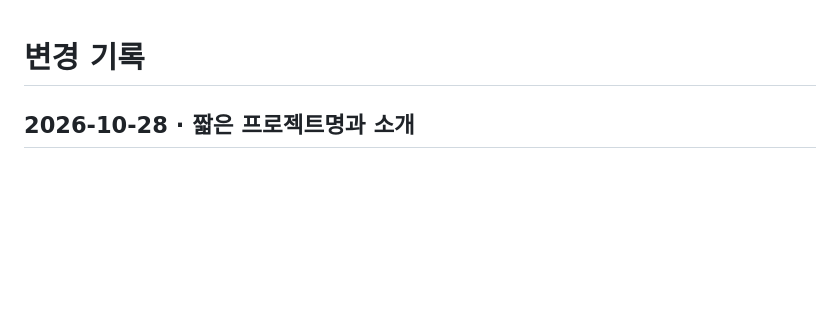
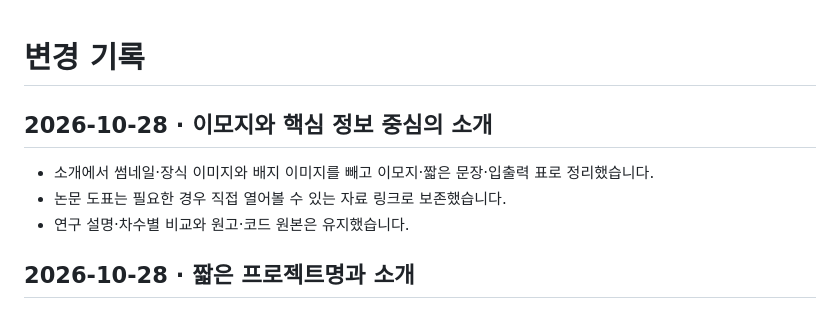
Before and after one commit to PUVKID/Illegal-Dumping-Detection-Project, a Markdown page: CHANGELOG.md, the part around the change. Drawn GitHub-style; blank space fills up the shorter version.

```diff
--- a/CHANGELOG.md
+++ b/CHANGELOG.md
@@ -1,4 +1,10 @@
 # 변경 기록
+
+## 2026-10-28 · 이모지와 핵심 정보 중심의 소개
+
+- 소개에서 썸네일·장식 이미지와 배지 이미지를 빼고 이모지·짧은 문장·입출력 표로 정리했습니다.
+- 논문 도표는 필요한 경우 직접 열어볼 수 있는 자료 링크로 보존했습니다.
+- 연구 설명·차수별 비교와 원고·코드 원본은 유지했습니다.
 
 ## 2026-10-28 · 짧은 프로젝트명과 소개
 
```
Also changed, not shown: README.md (+8 -25 lines), docs/VERSIONS.md (+1 -1 lines).
